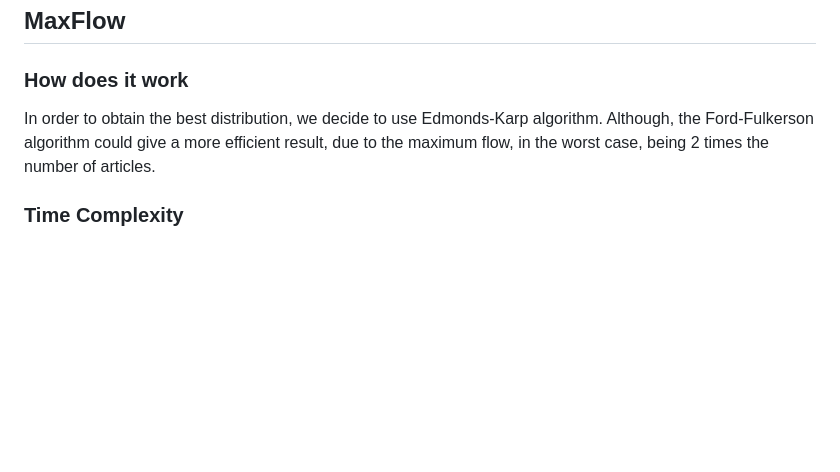
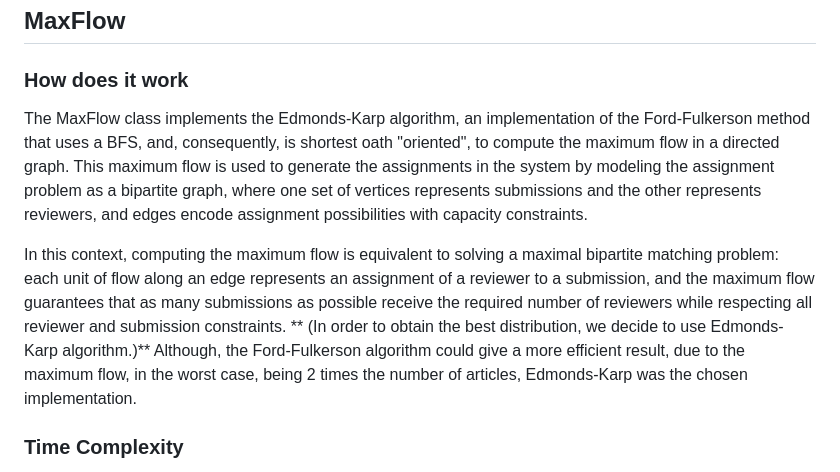
Before and after one commit to Tiago-Su/DA-s-project-1, a Markdown page: README.md, the part around the change. Rendered like a GitHub page; blank space fills up the shorter version.

Commit message:
a temporary version of max flow explanation

```diff
--- a/README.md
+++ b/README.md
@@ -78,8 +78,11 @@ Because it creates the graph, the time complexity is O(V + E)
 
 ## MaxFlow
 ### How does it work
-In order to obtain the best distribution, we decide to use Edmonds-Karp algorithm.
-Although, the Ford-Fulkerson algorithm could give a more efficient result, due to the maximum flow, in the worst case, being 2 times the number of articles.
+The MaxFlow class implements the Edmonds-Karp algorithm, an implementation of the Ford-Fulkerson method that uses a BFS, and, consequently, is shortest oath "oriented", to compute the maximum flow in a directed graph. This maximum flow is used to generate the assignments in the system by modeling the assignment problem as a bipartite graph, where one set of vertices represents submissions and the other represents reviewers, and edges encode assignment possibilities with capacity constraints.
+
+In this context, computing the maximum flow is equivalent to solving a maximal bipartite matching problem: each unit of flow along an edge represents an assignment of a reviewer to a submission, and the maximum flow guarantees that as many submissions as possible receive the required number of reviewers while respecting all reviewer and submission constraints.
+** (In order to obtain the best distribution, we decide to use Edmonds-Karp algorithm.)**
+Although, the Ford-Fulkerson algorithm could give a more efficient result, due to the maximum flow, in the worst case, being 2 times the number of articles, Edmonds-Karp was the chosen implementation.
 
 ### Time Complexity
 Because it creates the graph, the time complexity is O(V * E²)
```
